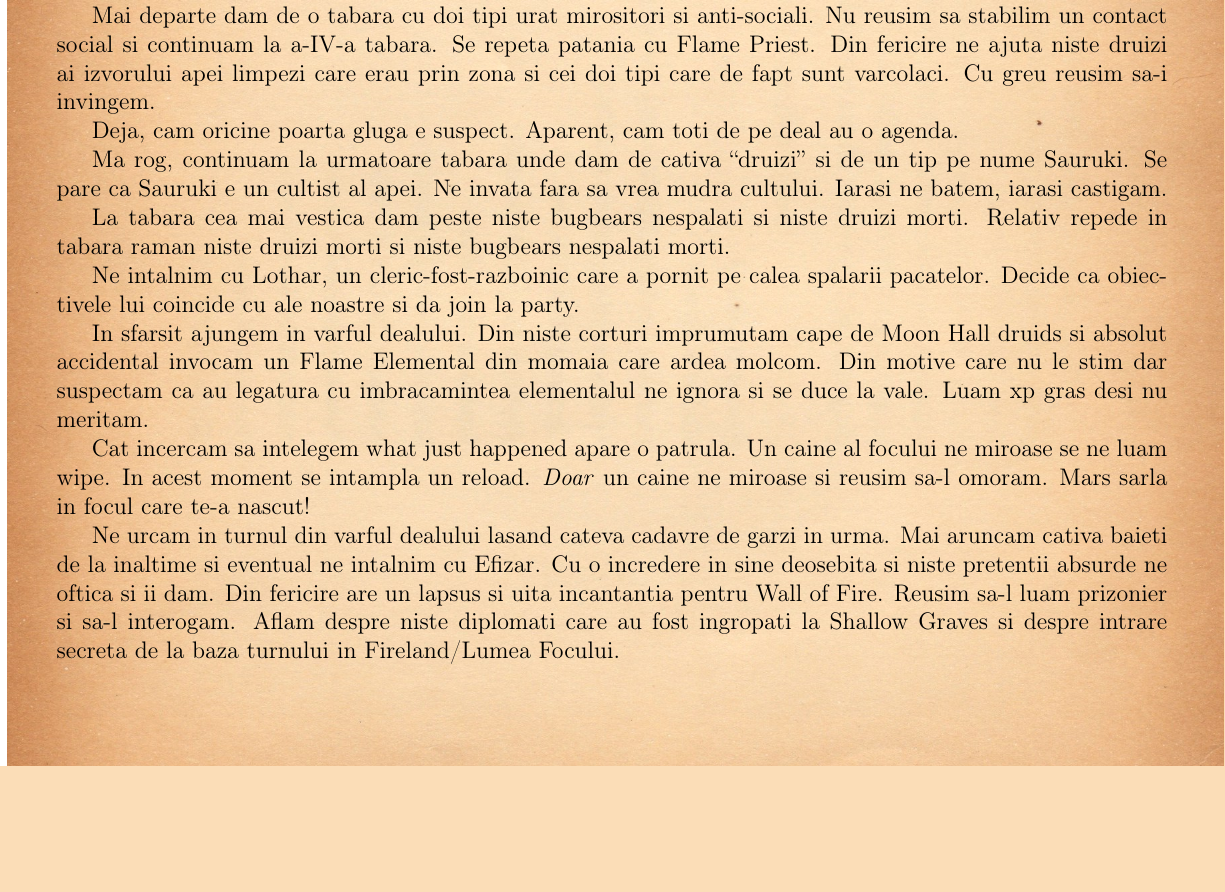
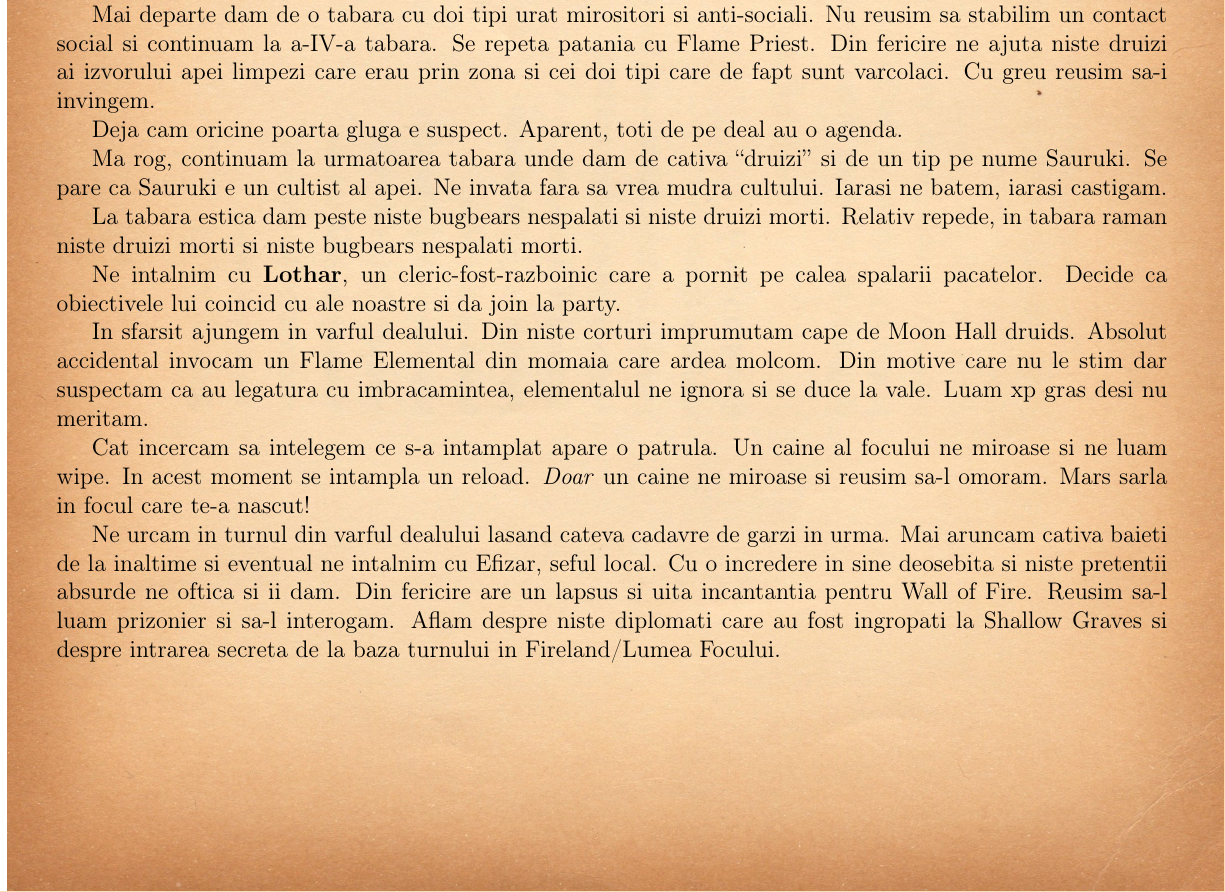
Before and after one commit to lorinescu/princes-of-the-apocalypse-journal, a LaTeX book (princes_of_apocalypse_journal.tex): part of page 5 of 16, cut so that both start at the same text, the shorter picture padded with empty space. Compiled offline with pdfLaTeX.

Commit message:
typos and commas

```diff
--- a/princes_of_apocalypse_journal.tex
+++ b/princes_of_apocalypse_journal.tex
@@ -151,32 +153,30 @@ un contact social si continuam la a-IV-a tabara. Se repeta patania cu Flame Prie
 ne ajuta niste druizi ai izvorului apei limpezi care erau prin zona si cei doi tipi care de fapt
 sunt varcolaci. Cu greu reusim sa-i invingem.
 
-Deja, cam oricine poarta gluga e suspect. Aparent, cam toti de pe deal au o agenda.
+Deja cam oricine poarta gluga e suspect. Aparent, toti de pe deal au o agenda.
 
-Ma rog, continuam la urmatoare tabara unde dam de cativa ``druizi'' si de un tip pe nume Sauruki.
+Ma rog, continuam la urmatoarea tabara unde dam de cativa ``druizi'' si de un tip pe nume Sauruki.
 Se pare ca Sauruki e un cultist al apei. Ne invata fara sa vrea mudra cultului. Iarasi ne batem,
 iarasi castigam.
 
-La tabara cea mai vestica dam peste niste bugbears nespalati si niste druizi morti. Relativ
-repede in tabara raman niste druizi morti si niste bugbears nespalati morti.
+La tabara estica dam peste niste bugbears nespalati si niste druizi morti. Relativ
+repede, in tabara raman niste druizi morti si niste bugbears nespalati morti.
 
-Ne intalnim cu Lothar, un cleric-fost-razboinic care a pornit pe calea spalarii pacatelor. Decide
-ca obiectivele lui coincide cu ale noastre si da join la party.
+Ne intalnim cu \textbf{Lothar}, un cleric-fost-razboinic care a pornit pe calea spalarii pacatelor. Decide ca obiectivele lui coincid cu ale noastre si da join la party.
 
-In sfarsit ajungem in varful dealului. Din niste corturi imprumutam cape de Moon Hall druids si
-absolut accidental invocam un Flame Elemental din momaia care ardea molcom. Din motive care nu le
-stim dar suspectam ca au legatura cu imbracamintea elementalul ne ignora si se duce la vale. Luam
+In sfarsit ajungem in varful dealului. Din niste corturi imprumutam cape de Moon Hall druids.
+Absolut accidental invocam un Flame Elemental din momaia care ardea molcom. Din motive care nu le
+stim dar suspectam ca au legatura cu imbracamintea, elementalul ne ignora si se duce la vale. Luam
 xp gras desi nu meritam.
 
-Cat incercam sa intelegem what just happened apare o patrula. Un caine al focului ne miroase se ne
+Cat incercam sa intelegem ce s-a intamplat apare o patrula. Un caine al focului ne miroase si ne
 luam wipe. In acest moment se intampla un reload. \textit{Doar} un caine ne miroase si reusim
 sa-l omoram. Mars sarla in focul care te-a nascut!
 
 Ne urcam in turnul din varful dealului lasand cateva cadavre de garzi in urma. Mai aruncam
-cativa baieti de la inaltime si eventual ne intalnim cu Efizar. Cu o incredere in sine deosebita
-si niste pretentii absurde ne oftica si ii dam. Din fericire are un lapsus si uita incantantia
+cativa baieti de la inaltime si eventual ne intalnim cu Efizar, seful local. Cu o incredere in sine deosebita si niste pretentii absurde ne oftica si ii dam. Din fericire are un lapsus si uita incantantia
 pentru Wall of Fire. Reusim sa-l luam prizonier si sa-l interogam. Aflam despre niste diplomati
-care au fost ingropati la Shallow Graves si despre intrare secreta de la baza turnului in
+care au fost ingropati la Shallow Graves si despre intrarea secreta de la baza turnului in
 Fireland/Lumea Focului.
 
 \section{2016-11-20}
```
Also changed, not shown: princes_of_apocalypse_journal.tex (4 more changed lines).
